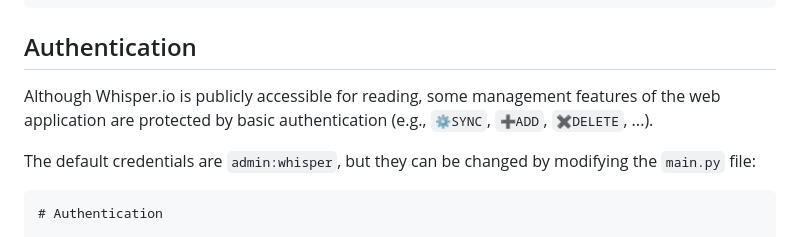
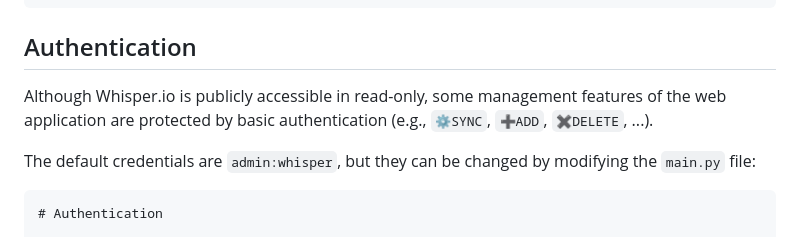
Before and after one commit to caigoshinobi/whisper.io, a Markdown page: README.md, the part around the change. Rendered like a GitHub page.

```diff
--- a/README.md
+++ b/README.md
@@ -51,7 +51,7 @@ python main.py --port 1234 --ip 192.168.10.100
 
 ## Authentication
 
-Although Whisper.io is publicly accessible for reading, some management features of the web application are protected by basic authentication (e.g., `⚙️SYNC`, `➕ADD`, `✖️DELETE`, ...).
+Although Whisper.io is publicly accessible in read-only, some management features of the web application are protected by basic authentication (e.g., `⚙️SYNC`, `➕ADD`, `✖️DELETE`, ...).
 
 The default credentials are `admin:whisper`, but they can be changed by modifying the `main.py` file:
 
```
